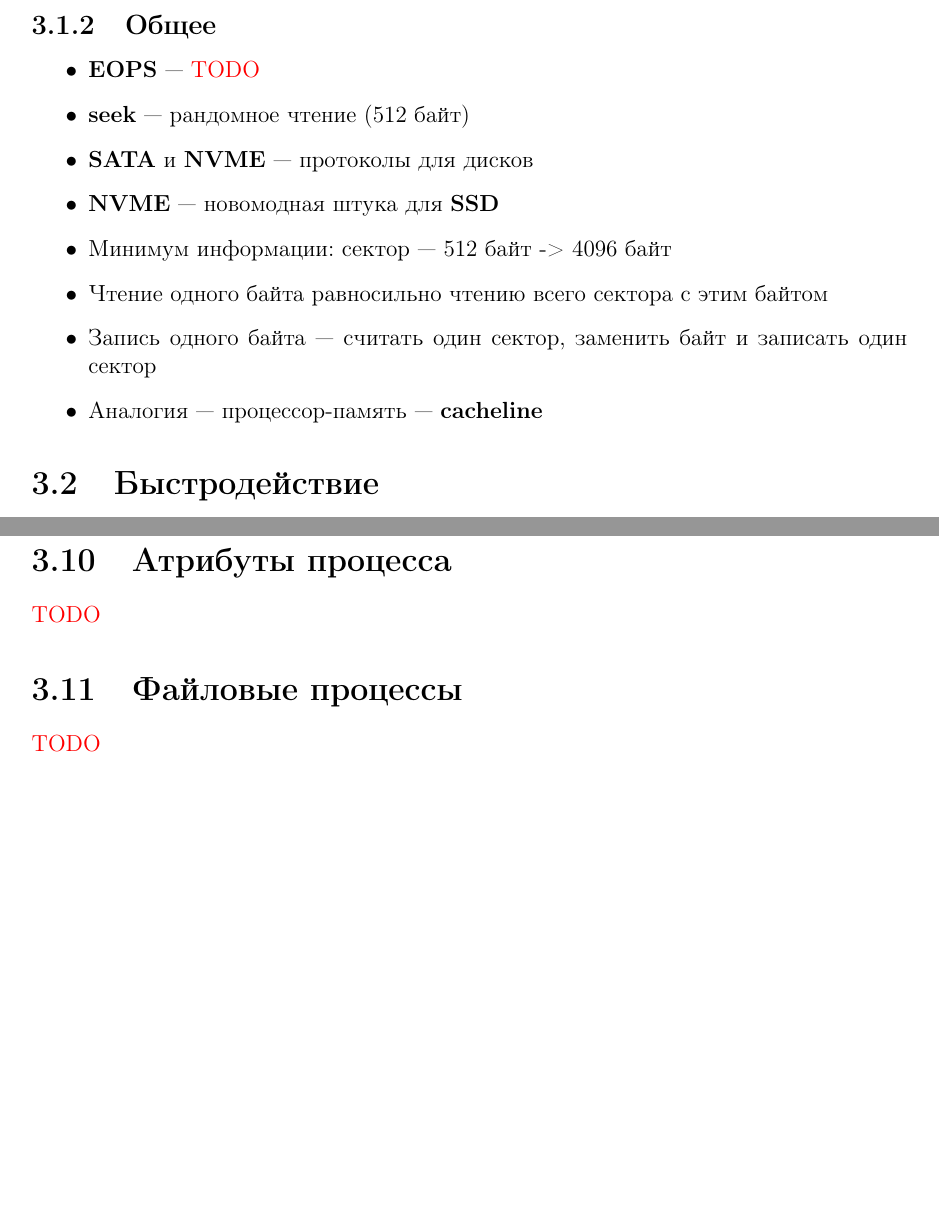
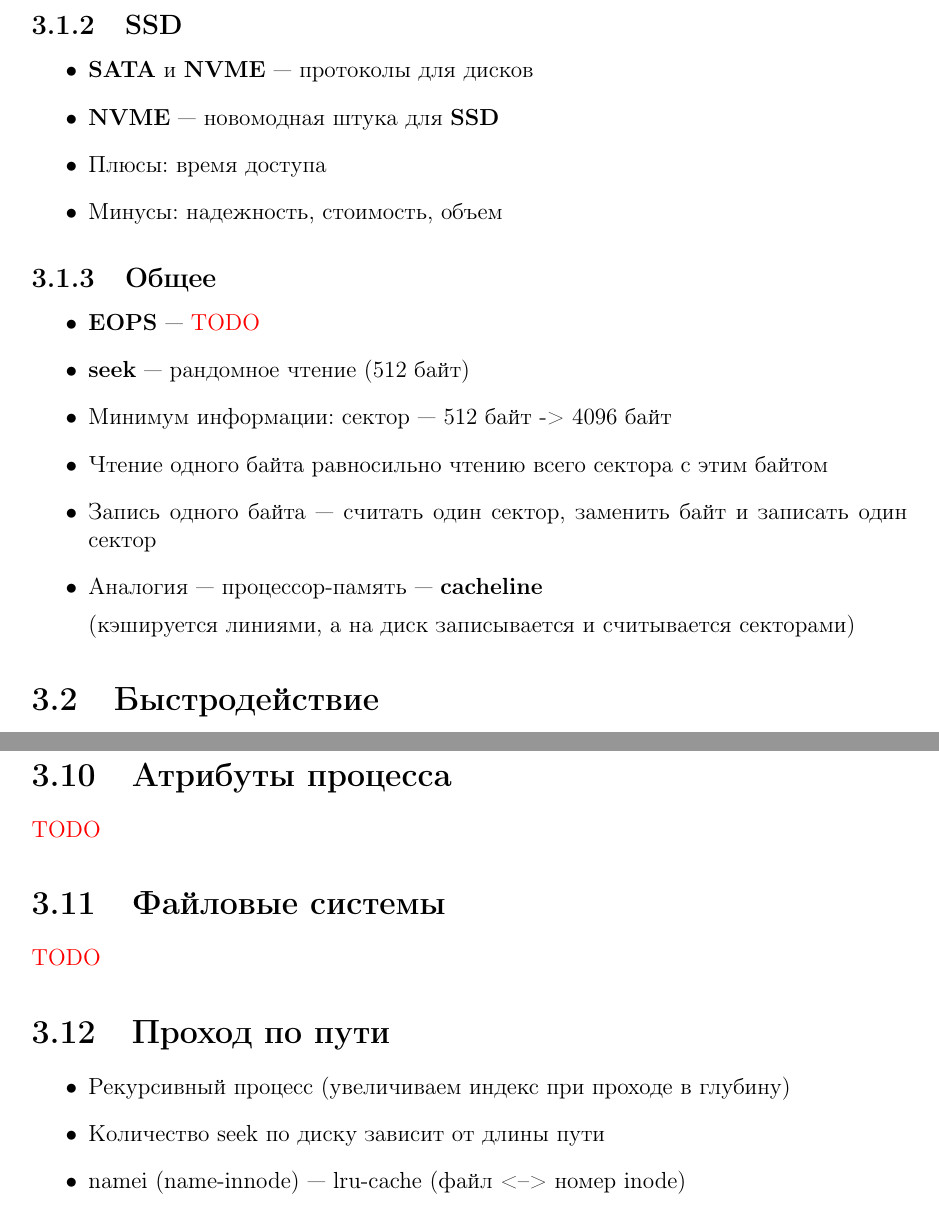
Before and after one commit to Tindarid/os-2019, a LaTeX document (lectures/lecture03/lecture.tex): two parts of pages 15 and 19 of 23 before the commit and two parts of pages 15 and 19 of 24 after it, joined at a grey line, cut at the place of the change, the shorter picture padded with empty space. The pictures show the PDF file lectures.pdf that the author committed with the source.

Commit message:
lecture03 improved

```diff
--- a/lectures/lecture03/lecture.tex
+++ b/lectures/lecture03/lecture.tex
@@ -19,16 +19,24 @@
     \item Минусы: время доступа, надежность
 \end{itemize}
 
+\subsection{SSD}
+\begin{itemize}
+    \item \textbf{SATA} и \textbf{NVME} --- протоколы для дисков
+    \item \textbf{NVME} --- новомодная штука для \textbf{SSD}
+    \item Плюсы: время доступа
+    \item Минусы: надежность, стоимость, объем
+\end{itemize}
+
 \subsection{Общее}
 \begin{itemize}
     \item \textbf{EOPS} --- \todo{}
     \item \textbf{seek} --- рандомное чтение (512 байт)
-    \item \textbf{SATA} и \textbf{NVME} --- протоколы для дисков
-    \item \textbf{NVME} --- новомодная штука для \textbf{SSD}
     \item Минимум информации: сектор --- 512 байт -> 4096 байт
     \item Чтение одного байта равносильно чтению всего сектора с этим байтом
     \item Запись одного байта --- считать один сектор, заменить байт и записать один сектор
     \item Аналогия --- процессор-память --- \textbf{cacheline}
+
+         (кэшируется линиями, а на диск записывается и считывается секторами)
 \end{itemize}
 
 \section{Быстродействие}
@@ -179,4 +190,11 @@
 \todo{}
+
+\section{Проход по пути}
+\begin{itemize}
+    \item Рекурсивный процесс (увеличиваем индекс при проходе в глубину)
+    \item Количество seek по диску зависит от длины пути
+    \item namei (name-innode) --- lru-cache (файл <--> номер inode)
+\end{itemize}
 
 \section{Диски}
 \centerimage{disk-mechanism.jpg}{Устройство диска}{1}
```
Also changed, not shown: lectures.pdf, lectures/lecture03/images/root.png (added), lectures/lecture03/lecture.tex (13 more changed lines).
